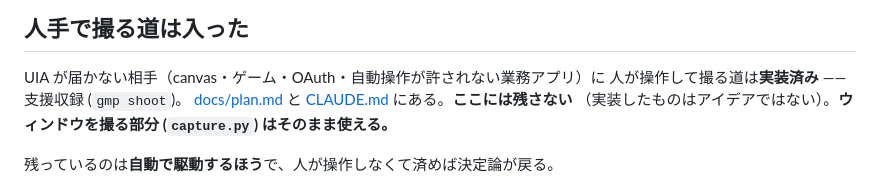
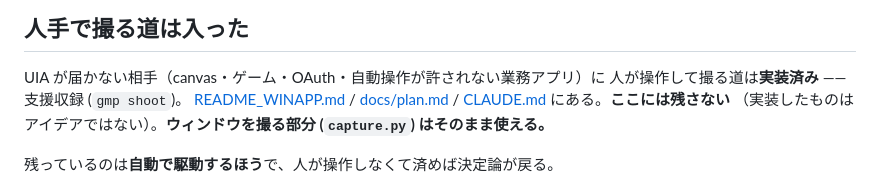
Before and after one commit to lancard-aikawa/GhostMoviePlay, a Markdown page: docs/ideas/desktop.md, the part around the change. Rendered like a GitHub page.

```diff
--- a/docs/ideas/desktop.md
+++ b/docs/ideas/desktop.md
@@ -189,7 +189,8 @@ Web の仕込みは**使い捨てのデータルートを作る**（GlossPop の
 
 UIA が届かない相手（canvas・ゲーム・OAuth・自動操作が許されない業務アプリ）に
 人が操作して撮る道は**実装済み** —— 支援収録 (`gmp shoot`)。
-[docs/plan.md](../plan.md) と [CLAUDE.md](../../CLAUDE.md) にある。**ここには残さない**
+[README_WINAPP.md](../../README_WINAPP.md) / [docs/plan.md](../plan.md) /
+[CLAUDE.md](../../CLAUDE.md) にある。**ここには残さない**
 （実装したものはアイデアではない）。**ウィンドウを撮る部分 (`capture.py`) はそのまま使える。**
 
 残っているのは**自動で駆動するほう**で、人が操作しなくて済めば決定論が戻る。
```
Also changed, not shown: CLAUDE.md (+4 -3 lines).
